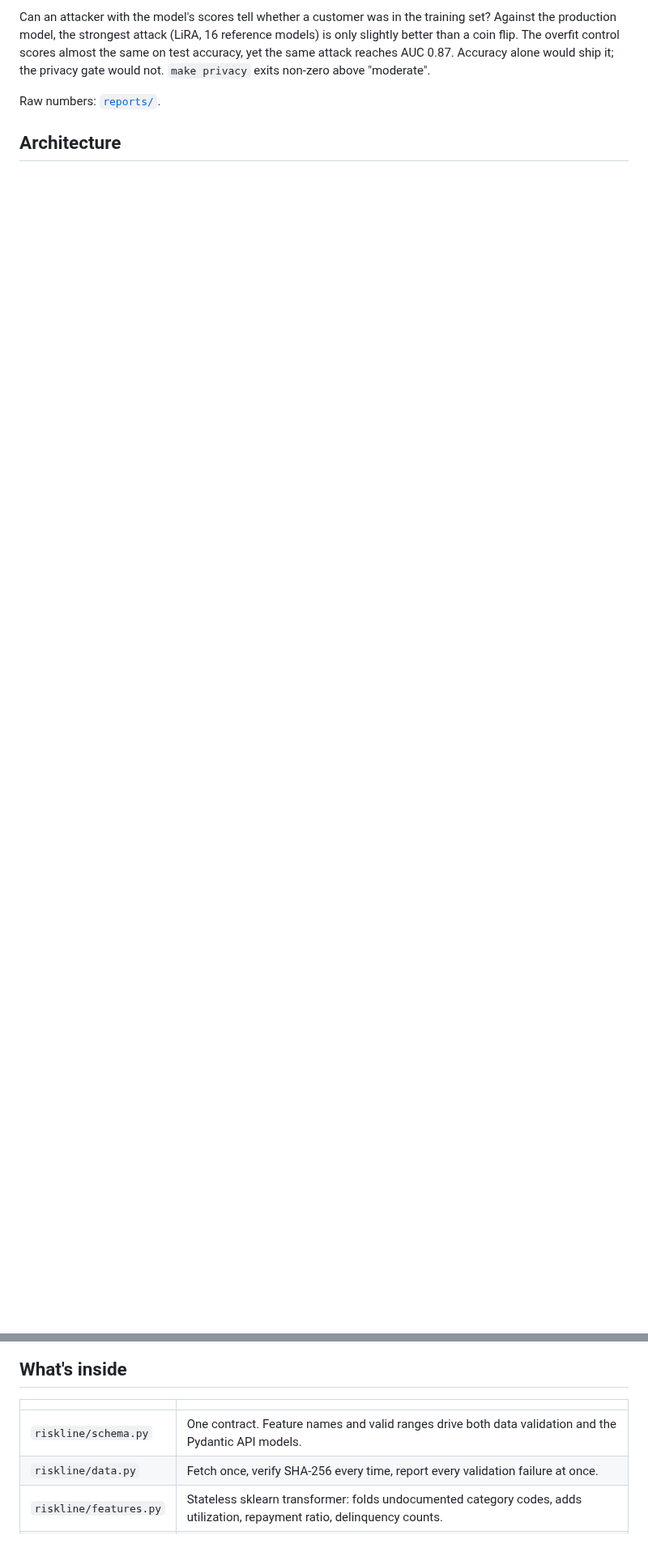
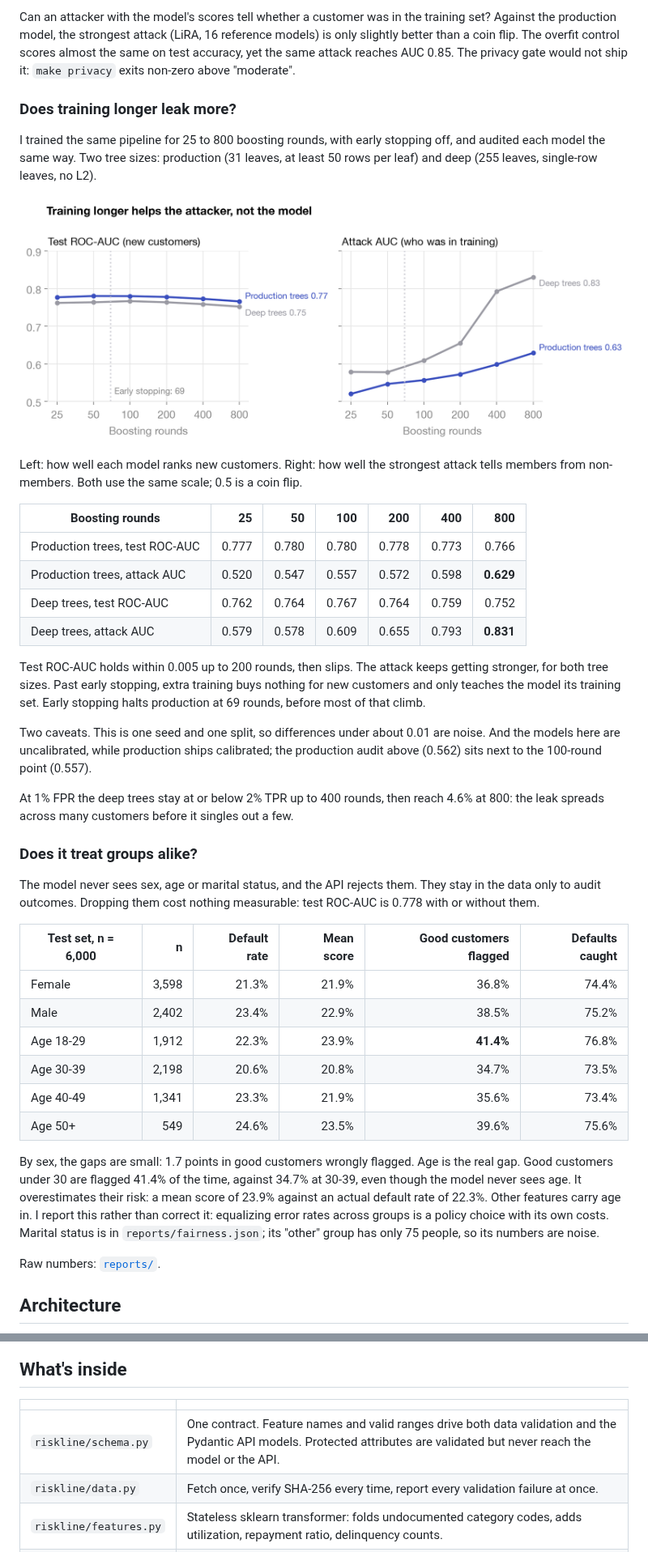
Before and after one commit to nancypatel12/riskline, a Markdown page: README.md, 2 parts joined by grey strips. Shown at 81% size. GitHub-like rendering; pictures changed too: reports/leakage.png (added); blank space fills up the shorter version.

```diff
--- a/README.md
+++ b/README.md
@@ -50,5 +56,41 @@ The downturn cuts limits 30%, grows balances 30%, and pushes 35% of customers on
 
-Can an attacker with the model's scores tell whether a customer was in the training set? Against the production model, the strongest attack (LiRA, 16 reference models) is only slightly better than a coin flip. The overfit control scores almost the same on test accuracy, yet the same attack reaches AUC 0.87. Accuracy alone would ship it; the privacy gate would not. `make privacy` exits non-zero above "moderate".
+Can an attacker with the model's scores tell whether a customer was in the training set? Against the production model, the strongest attack (LiRA, 16 reference models) is only slightly better than a coin flip. The overfit control scores almost the same on test accuracy, yet the same attack reaches AUC 0.85. The privacy gate would not ship it: `make privacy` exits non-zero above "moderate".
+
+### Does training longer leak more?
+
+I trained the same pipeline for 25 to 800 boosting rounds, with early stopping off, and audited each model the same way. Two tree sizes: production (31 leaves, at least 50 rows per leaf) and deep (255 leaves, single-row leaves, no L2).
+
+![Test ROC-AUC stays flat while attack AUC climbs with boosting rounds](reports/leakage.png)
+
+Left: how well each model ranks new customers. Right: how well the strongest attack tells members from non-members. Both use the same scale; 0.5 is a coin flip.
+
+| Boosting rounds | 25 | 50 | 100 | 200 | 400 | 800 |
+|---|---:|---:|---:|---:|---:|---:|
+| Production trees, test ROC-AUC | 0.777 | 0.780 | 0.780 | 0.778 | 0.773 | 0.766 |
+| Production trees, attack AUC | 0.520 | 0.547 | 0.557 | 0.572 | 0.598 | **0.629** |
+| Deep trees, test ROC-AUC | 0.762 | 0.764 | 0.767 | 0.764 | 0.759 | 0.752 |
+| Deep trees, attack AUC | 0.579 | 0.578 | 0.609 | 0.655 | 0.793 | **0.831** |
+
+Test ROC-AUC holds within 0.005 up to 200 rounds, then slips. The attack keeps getting stronger, for both tree sizes. Past early stopping, extra training buys nothing for new customers and only teaches the model its training set. Early stopping halts production at 69 rounds, before most of that climb.
+
+Two caveats. This is one seed and one split, so differences under about 0.01 are noise. And the models here are uncalibrated, while production ships calibrated; the production audit above (0.562) sits next to the 100-round point (0.557).
+
+At 1% FPR the deep trees stay at or below 2% TPR up to 400 rounds, then reach 4.6% at 800: the leak spreads across many customers before it singles out a few.
+
+### Does it treat groups alike?
+
+The model never sees sex, age or marital status, and the API rejects them. They stay in the data only to audit outcomes. Dropping them cost nothing measurable: test ROC-AUC is 0.778 with or without them.
+
+| Test set, n = 6,000 | n | Default rate | Mean score | Good customers flagged | Defaults caught |
+|---|---:|---:|---:|---:|---:|
+| Female | 3,598 | 21.3% | 21.9% | 36.8% | 74.4% |
+| Male | 2,402 | 23.4% | 22.9% | 38.5% | 75.2% |
+| Age 18-29 | 1,912 | 22.3% | 23.9% | **41.4%** | 76.8% |
+| Age 30-39 | 2,198 | 20.6% | 20.8% | 34.7% | 73.5% |
+| Age 40-49 | 1,341 | 23.3% | 21.9% | 35.6% | 73.4% |
+| Age 50+ | 549 | 24.6% | 23.5% | 39.6% | 75.6% |
+
+By sex, the gaps are small: 1.7 points in good customers wrongly flagged. Age is the real gap. Good customers under 30 are flagged 41.4% of the time, against 34.7% at 30-39, even though the model never sees age. It overestimates their risk: a mean score of 23.9% against an actual default rate of 22.3%. Other features carry age in. I report this rather than correct it: equalizing error rates across groups is a policy choice with its own costs. Marital status is in `reports/fairness.json`; its "other" group has only 75 people, so its numbers are noise.
 
 Raw numbers: [`reports/`](reports).
 
@@ -73,7 +102,7 @@ flowchart LR
 
 | | |
 |---|---|
-| `riskline/schema.py` | One contract. Feature names and valid ranges drive both data validation and the Pydantic API models. |
+| `riskline/schema.py` | One contract. Feature names and valid ranges drive both data validation and the Pydantic API models. Protected attributes are validated but never reach the model or the API. |
 | `riskline/data.py` | Fetch once, verify SHA-256 every time, report every validation failure at once. |
 | `riskline/features.py` | Stateless sklearn transformer: folds undocumented category codes, adds utilization, repayment ratio, delinquency counts. |
 | `riskline/train.py` | Seeded split → `HistGradientBoostingClassifier` (native categoricals, early stopping) → sigmoid calibration → threshold → model card. |
```
Also changed, not shown: other parts of README.md (+45 -32 lines), 9 other files.
